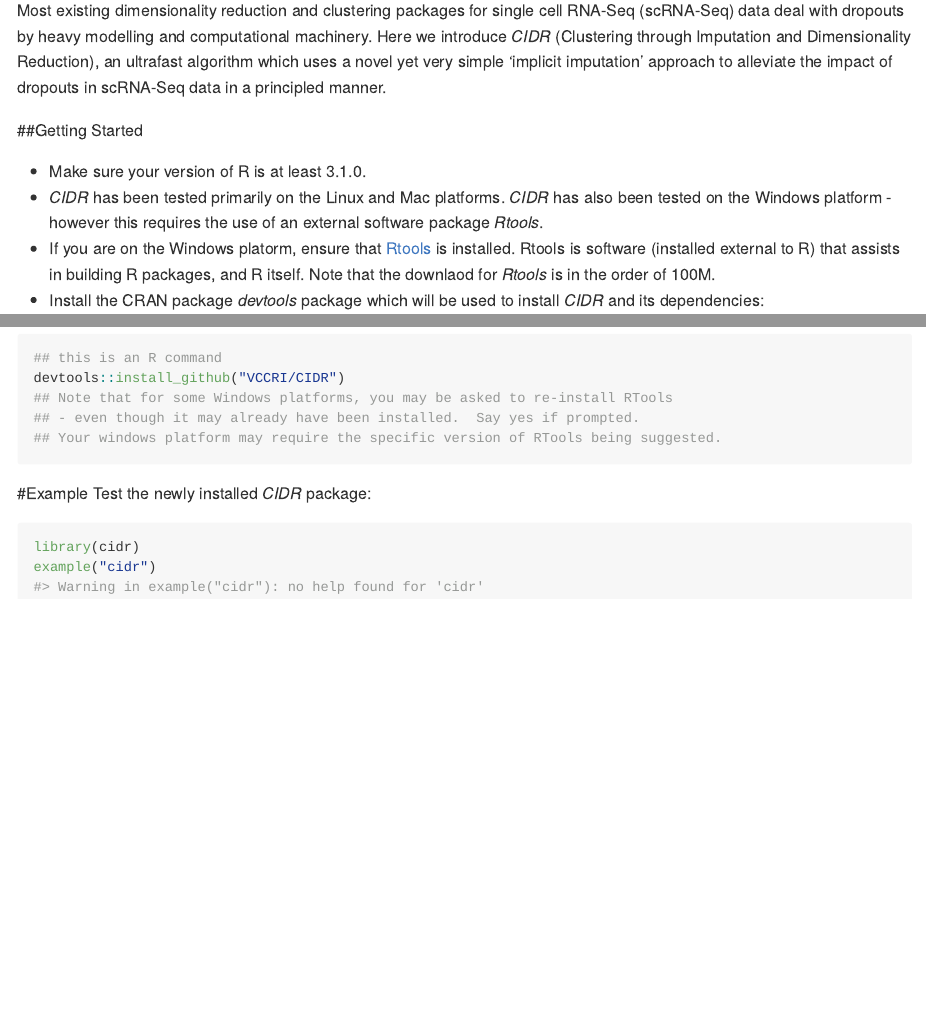
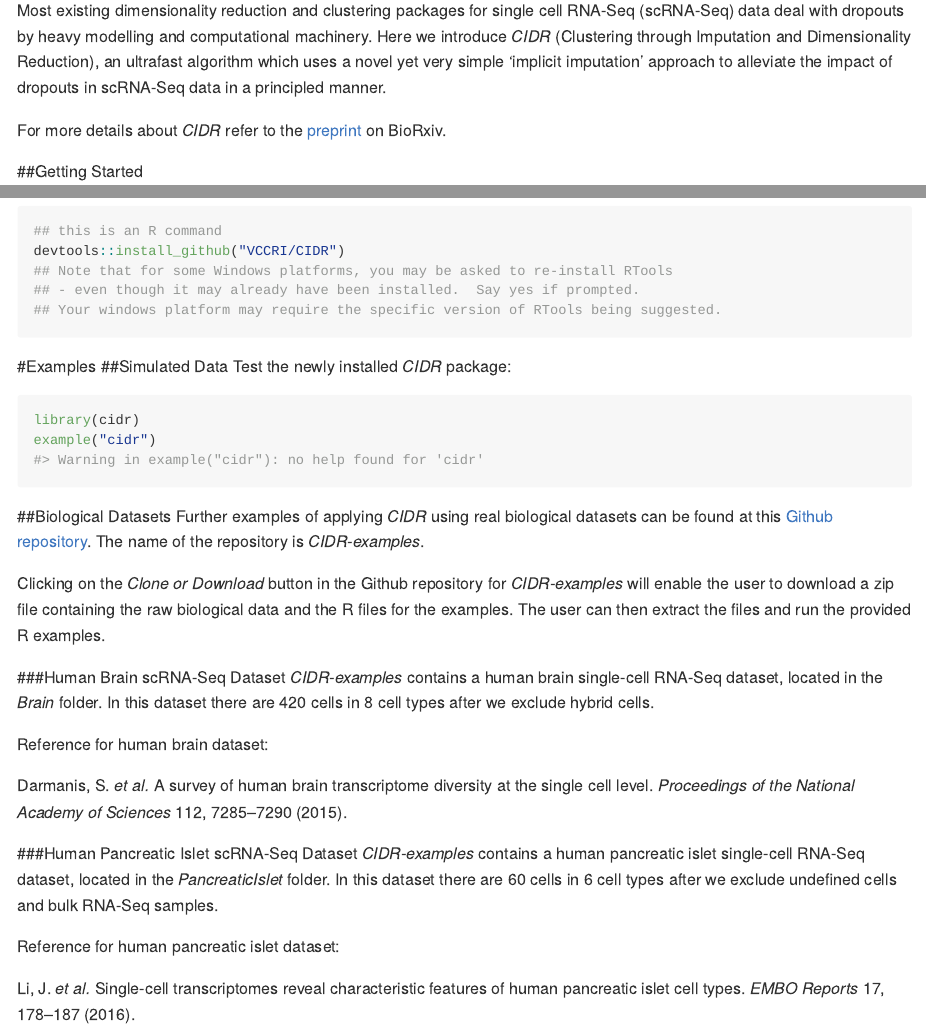
Before and after one commit to VCCRI/CIDR, an R Markdown document (README.Rmd): the page in a window 1100 px wide, from 100 px down, and a second part further down, joined at a grey line. Rendered offline with R 4.5, knitr and Pandoc, with nearby package versions.

Commit message:
update readme to include additional examples

````diff
--- a/README.Rmd
+++ b/README.Rmd
@@ -20,6 +20,8 @@ Most existing dimensionality reduction and clustering packages for single cell R
 algorithm which uses a novel yet very simple ‘implicit imputation’ approach to alleviate the
 impact of dropouts in scRNA-Seq data in a principled manner.
 
+For more details about _CIDR_ refer to the [preprint](http://biorxiv.org/content/early/2016/08/10/068775) on BioRxiv.
+
 ##Getting Started
 
 * Make sure your version of R is at least 3.1.0.
@@ -41,10 +43,33 @@ devtools::install_github("VCCRI/CIDR")
 ## Your windows platform may require the specific version of RTools being suggested.
 ```
 
-#Example
+#Examples
+##Simulated Data
 Test the newly installed _CIDR_ package:
 
 ```{r}
 library(cidr)
 example("cidr")
 ```
+
+##Biological Datasets
+Further examples of applying _CIDR_ using real biological datasets can be found at this [Github repository](https://github.com/VCCRI/CIDR-examples).  The name of the repository is _CIDR-examples_.
+
+Clicking on the _Clone or Download_ button in the Github repository for _CIDR-examples_ will enable the user to download a zip file containing the raw biological data and the R files for the examples.  The user can then extract the files and run the provided R examples.
+
+###Human Brain scRNA-Seq Dataset
+_CIDR-examples_ contains a human brain single-cell RNA-Seq dataset, located in the _Brain_ folder. In this dataset
+there are 420 cells in 8 cell types after we exclude hybrid cells.
+
+Reference for human brain dataset:
+
+Darmanis, S. _et al._ A survey of human brain transcriptome diversity at the single cell level.
+_Proceedings of the National Academy of Sciences_ 112, 7285–7290 (2015).
+
+###Human Pancreatic Islet scRNA-Seq Dataset
+_CIDR-examples_ contains a human pancreatic islet single-cell RNA-Seq dataset, located in the _PancreaticIslet_ folder. In this dataset there are 60 cells in 6 cell types after we exclude undefined cells and bulk RNA-Seq samples.
+
+Reference for human pancreatic islet dataset:
+
+Li, J. _et al._ Single-cell transcriptomes reveal characteristic features of human pancreatic islet
+cell types. _EMBO Reports_ 17, 178–187 (2016).
````
Also changed, not shown: README-unnamed-chunk-4-1.png, README-unnamed-chunk-4-2.png, README-unnamed-chunk-4-3.png, README-unnamed-chunk-4-4.png, README-unnamed-chunk-4-5.png, README-unnamed-chunk-4-6.png, README.md.
